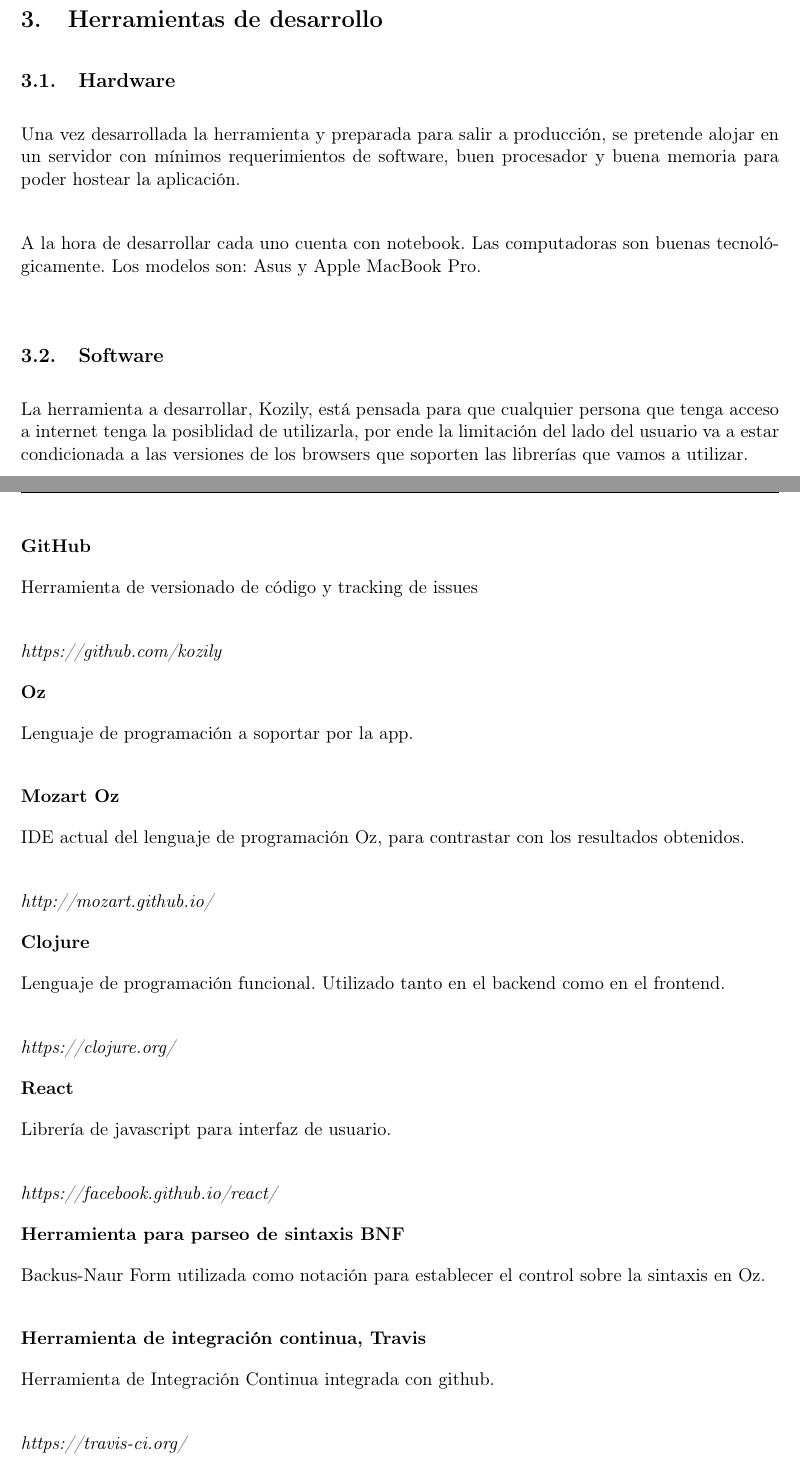
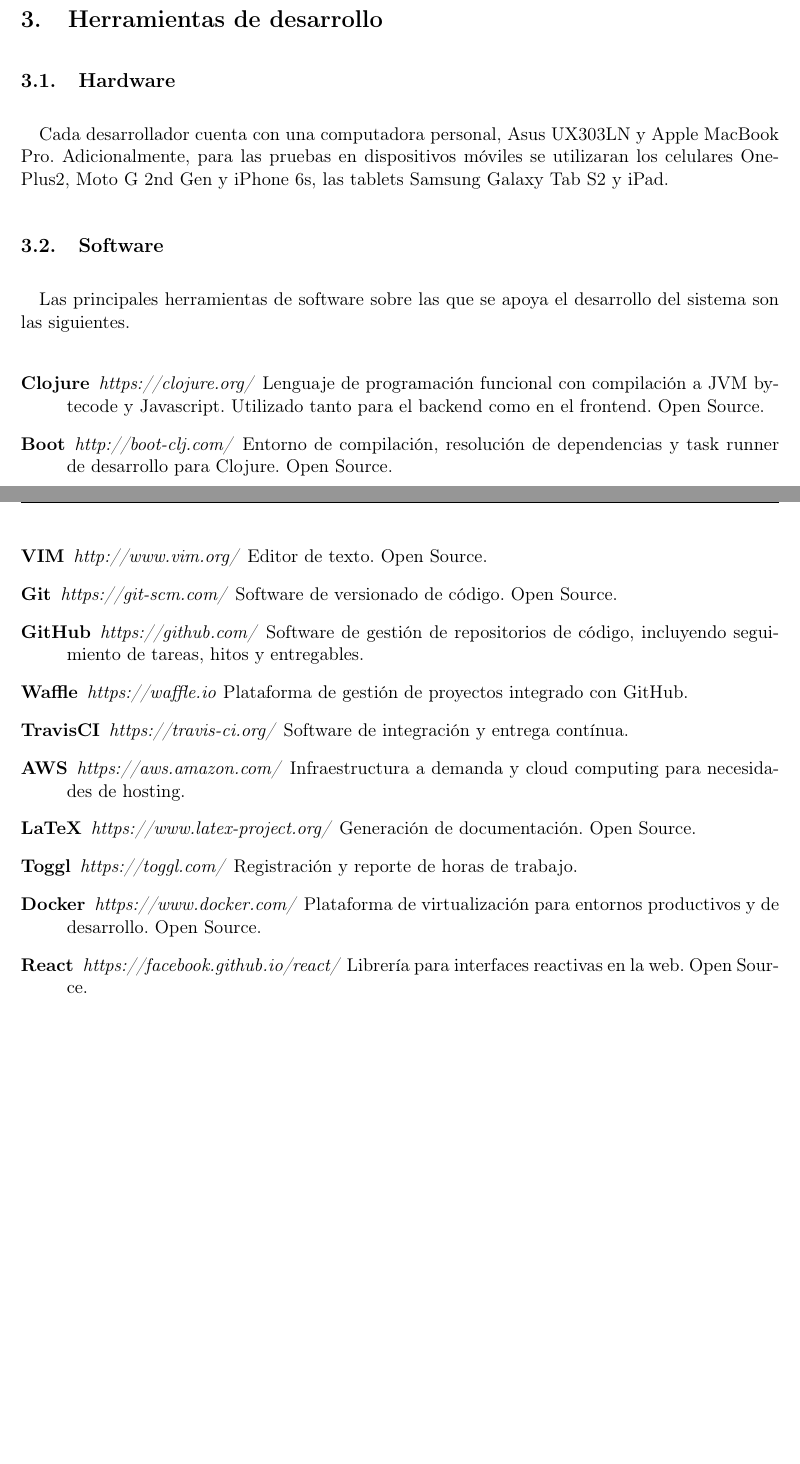
Before and after one commit to kozily/admin, a LaTeX paper (proposal/index.tex): two parts of pages 9 and 10 of 24 before the commit and two parts of pages 9 and 10 of 23 after it, joined at a grey line, cut so that both start at the same text, the shorter picture padded with empty space. Compiled offline with pdfLaTeX.

Commit message:
Reformats the development tools section (#21)

```diff
--- a/proposal/index.tex
+++ b/proposal/index.tex
@@ -343,55 +343,52 @@
 
 \subsection{Hardware}
 
-\noindent Una vez desarrollada la herramienta y preparada para salir a
-producción, se pretende alojar en un servidor con mínimos requerimientos de
-software, buen procesador y buena memoria para poder hostear la aplicación.\\
-
-\noindent A la hora de desarrollar cada uno cuenta con notebook. Las
-computadoras son buenas tecnológicamente. Los modelos son: Asus y Apple MacBook
-Pro.\\
+Cada desarrollador cuenta con una computadora personal, Asus UX303LN y Apple
+MacBook Pro. Adicionalmente, para las pruebas en dispositivos móviles se
+utilizaran los celulares OnePlus2, Moto G 2nd Gen y iPhone 6s, las tablets
+Samsung Galaxy Tab S2 y iPad.
 
 \subsection{Software}
 
-\noindent La herramienta a desarrollar, Kozily, está pensada para que cualquier
-persona que tenga acceso a internet tenga la posiblidad de utilizarla, por ende
-la limitación del lado del usuario va a estar condicionada a las versiones de
-los browsers que soporten las librerías que vamos a utilizar.\\
+Las principales herramientas de software sobre las que se apoya el desarrollo
+del sistema son las siguientes.
 
-\noindent \textbf{GitHub}
+\begin{description}
 
-\noindent Herramienta de versionado de código y tracking de issues\\
+  \item[Clojure] \textit{https://clojure.org/} Lenguaje de programación
+    funcional con compilación a JVM bytecode y Javascript. Utilizado tanto para
+    el backend como en el frontend. Open Source.
 
-\noindent \emph{https://github.com/kozily}
+  \item[Boot] \textit{http://boot-clj.com/} Entorno de compilación, resolución
+    de dependencias y task runner de desarrollo para Clojure. Open Source.
 
-\noindent \textbf{Oz}
+  \item[VIM] \textit{http://www.vim.org/} Editor de texto. Open Source.
 
-\noindent Lenguaje de programación a soportar por la app.\\
+  \item[Git] \textit{https://git-scm.com/} Software de versionado de código.
+    Open Source.
 
-\noindent \textbf{Mozart Oz}
+  \item[GitHub] \textit{https://github.com/} Software de gestión de
+    repositorios de código, incluyendo seguimiento de tareas, hitos y
+    entregables.
 
-\noindent IDE actual del lenguaje de programación Oz, para contrastar con los resultados obtenidos.\\
+  \item[Waffle] \textit{https://waffle.io} Plataforma de gestión de proyectos
+    integrado con GitHub.
 
-\noindent \emph{http://mozart.github.io/}
+  \item[TravisCI] \textit{https://travis-ci.org/} Software de integración y
+    entrega contínua.
 
-\noindent \textbf{Clojure}
+  \item[AWS] \textit{https://aws.amazon.com/} Infraestructura a demanda
+    y cloud computing para necesidades de hosting.
 
-\noindent Lenguaje de programación funcional. Utilizado tanto en el backend como en el frontend.\\
+  \item[LaTeX] \textit{https://www.latex-project.org/} Generación de
+    documentación.  Open Source.
 
-\noindent \emph{https://clojure.org/}
+  \item[Toggl] \textit{https://toggl.com/} Registración y reporte de horas de
+    trabajo.
 
-\noindent \textbf{React}
+  \item[Docker] \textit{https://www.docker.com/} Plataforma de virtualización
+    para entornos productivos y de desarrollo. Open Source.
 
-\noindent Librería de javascript para interfaz de usuario.\\
+  \item[React] \textit{https://facebook.github.io/react/} Librería para
+    interfaces reactivas en la web. Open Source.
 
-\noindent \emph{https://facebook.github.io/react/}
-
-\noindent \textbf{Herramienta para parseo de sintaxis BNF}
-
-\noindent Backus-Naur Form utilizada como notación para establecer el control sobre la sintaxis en Oz.\\
-
-\noindent \textbf{Herramienta de integración continua, Travis}
-
-\noindent Herramienta de Integración Continua integrada con github.\\
-
-\noindent \emph{https://travis-ci.org/}
```
Also changed, not shown: proposal/index.tex (25 more changed lines).
